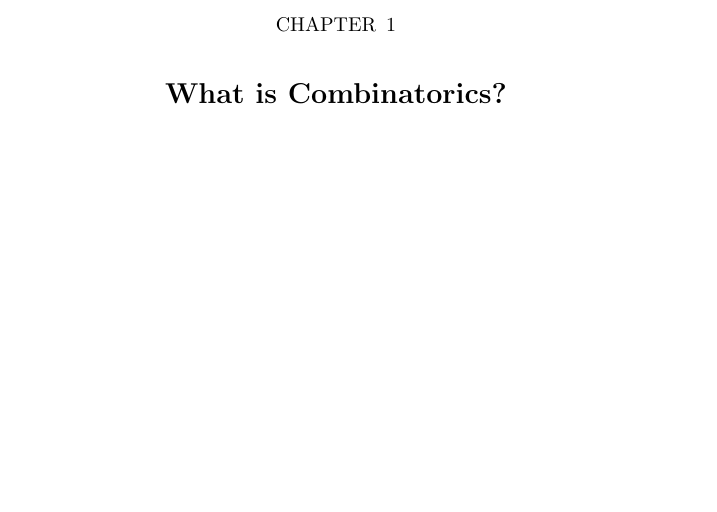
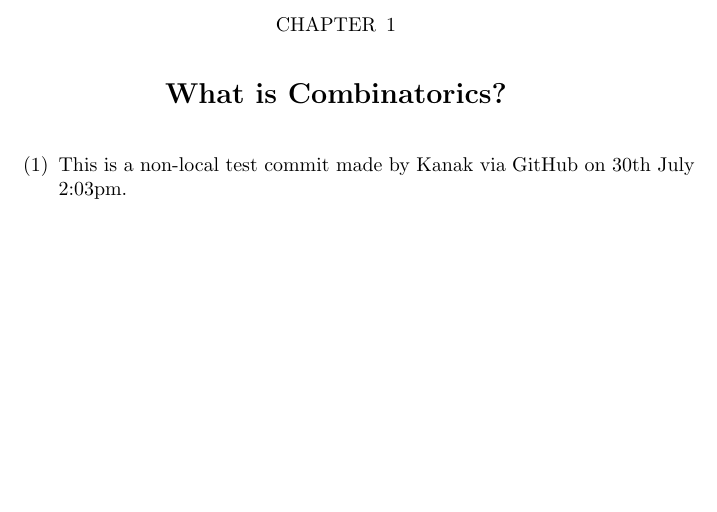
Before and after one commit to kanak-sudo/MAT315Notes, a LaTeX book (chapter.tex, which reads chap1.tex): part of page 7 of 19, cut so that both start at the same text. Compiled offline with pdfLaTeX.

Commit message:
Update chap1.tex
Non-local test commit via GitHub.

```diff
--- a/chap1.tex
+++ b/chap1.tex
@@ -14,6 +14,9 @@
 %\part{This is a Part Title Sample}
 
 \chapter{What is Combinatorics?}
+\begin{enumerate}
+\item This is a non-local test commit made by Kanak via GitHub on 30th July 2:03pm.
+\end{enumerate}
 
 
 %\specialsection*{This is a Special Section Head}
```
